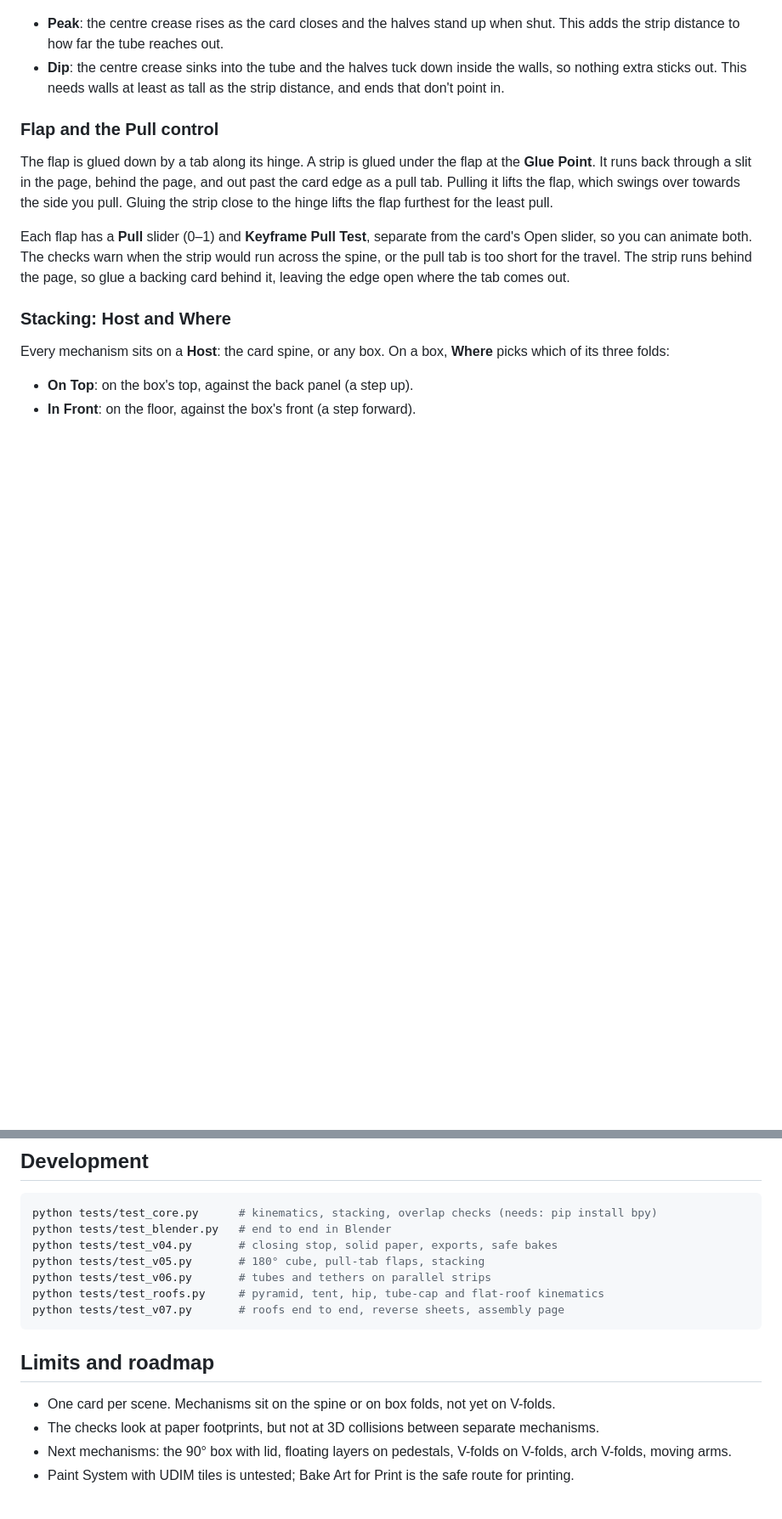
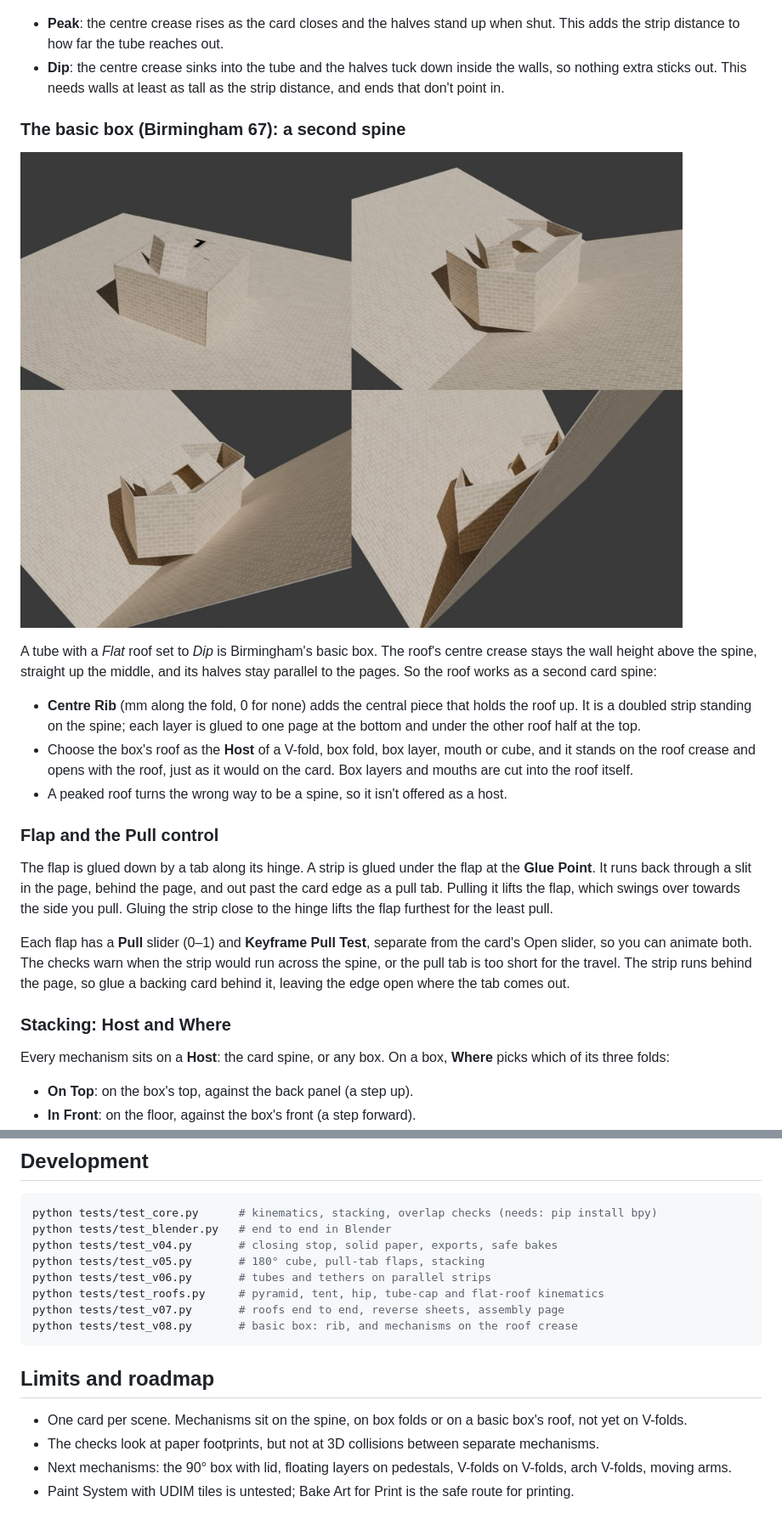
Before and after one commit to Liatach/Pop-UpPro, a Markdown page: README.md, 2 parts joined by grey strips. Shown at 85% size. GitHub-like rendering; pictures changed too: docs/images/basic_box.jpg (added); blank space fills up the shorter version.

````diff
--- a/README.md
+++ b/README.md
@@ -160,6 +160,27 @@ the roof can **Overhang** the walls all round, like eaves.
   inside the walls, so nothing extra sticks out. This needs walls at least
   as tall as the strip distance, and ends that don't point in.
 
+### The basic box (Birmingham 67): a second spine
+
+![A box with a dipped roof and centre rib, with a V-fold and a step standing
+on its roof](docs/images/basic_box.jpg)
+
+A tube with a *Flat* roof set to *Dip* is Birmingham's basic box. The roof's
+centre crease stays the wall height above the spine, straight up the middle,
+and its halves stay parallel to the pages. So the roof works as a second card
+spine:
+
+* **Centre Rib** (mm along the fold, 0 for none) adds the central piece that
+  holds the roof up. It is a doubled strip standing on the spine; each layer
+  is glued to one page at the bottom and under the other roof half at the
+  top.
+* Choose the box's roof as the **Host** of a V-fold, box fold, box layer,
+  mouth or cube, and it stands on the roof crease and opens with the roof,
+  just as it would on the card. Box layers and mouths are cut into the roof
+  itself.
+* A peaked roof turns the wrong way to be a spine, so it isn't offered as a
+  host.
+
 ### Flap and the Pull control
 
 The flap is glued down by a tab along its hinge. A strip is glued under the
@@ -307,12 +328,13 @@ python tests/test_v05.py       # 180° cube, pull-tab flaps, stacking
 python tests/test_v06.py       # tubes and tethers on parallel strips
 python tests/test_roofs.py     # pyramid, tent, hip, tube-cap and flat-roof kinematics
 python tests/test_v07.py       # roofs end to end, reverse sheets, assembly page
+python tests/test_v08.py       # basic box: rib, and mechanisms on the roof crease
 ```
 
 ## Limits and roadmap
 
-* One card per scene. Mechanisms sit on the spine or on box folds, not yet on
-  V-folds.
+* One card per scene. Mechanisms sit on the spine, on box folds or on a
+  basic box's roof, not yet on V-folds.
 * The checks look at paper footprints, but not at 3D collisions between
   separate mechanisms.
 * Next mechanisms: the 90° box with lid, floating layers on pedestals,
````
Also changed, not shown: 5 other files.
